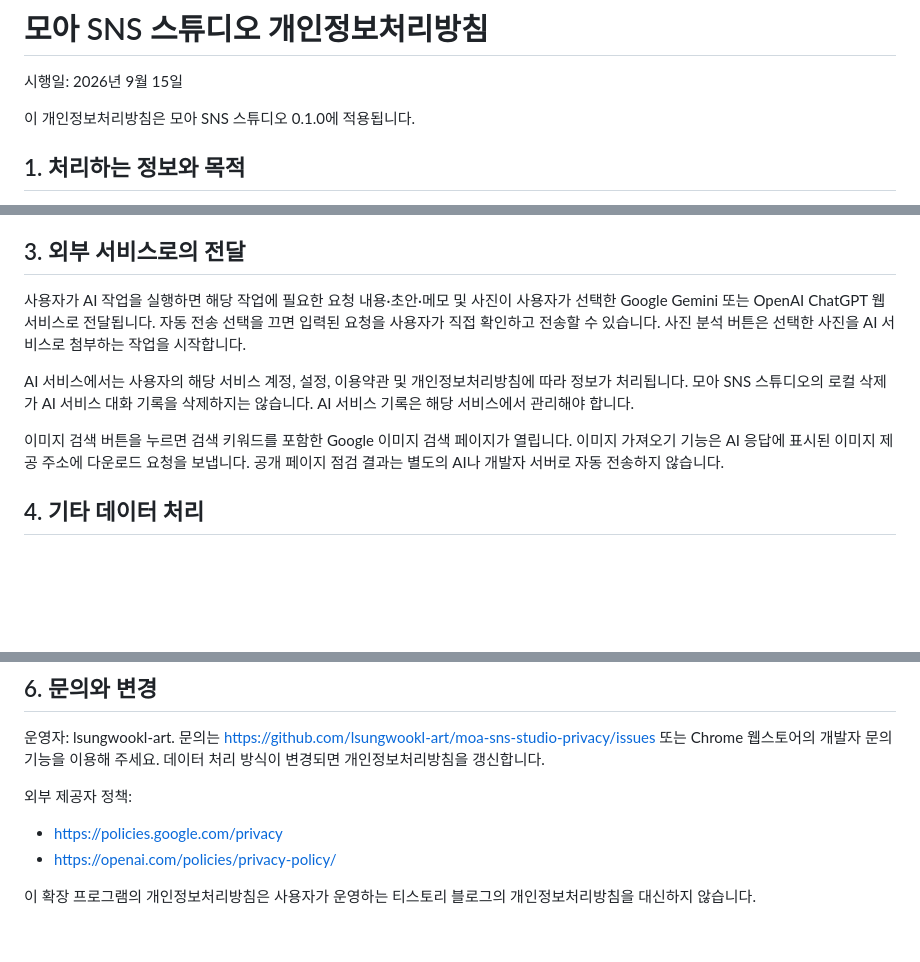
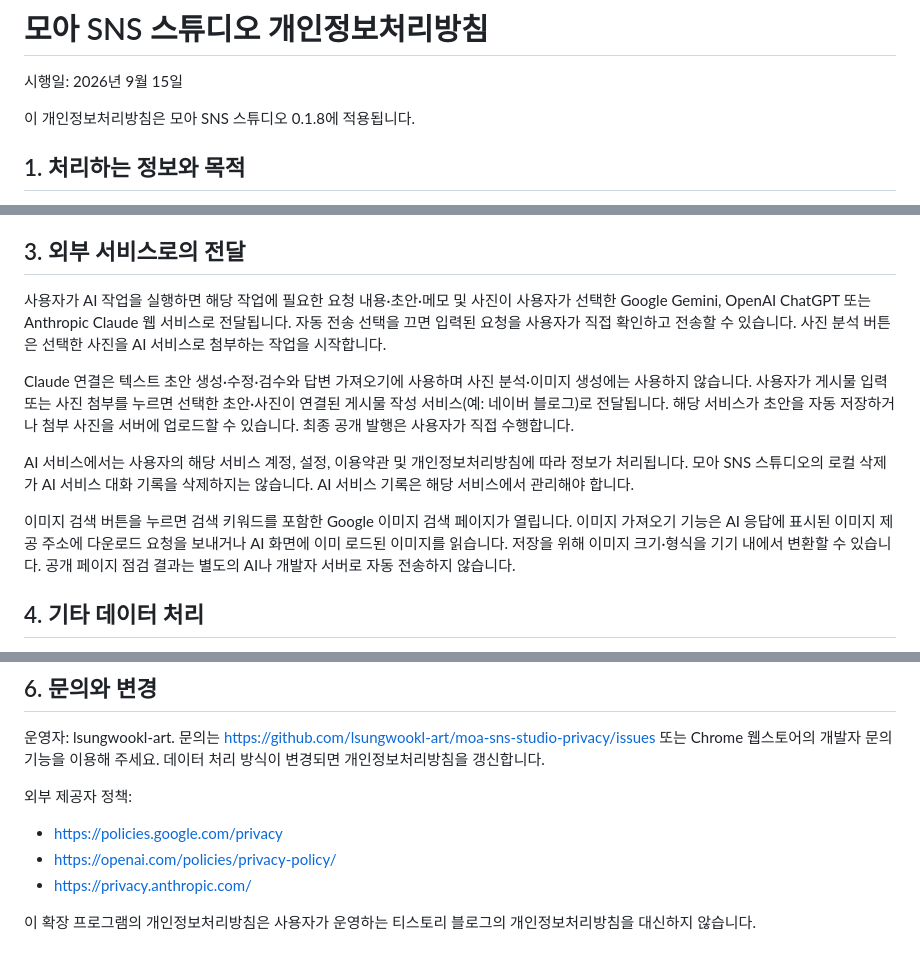
Before and after one commit to lsungwookl-art/moa-sns-studio-privacy, a Markdown page: README.md, 3 parts joined by grey strips. Drawn GitHub-style; blank space fills up the shorter version.

Commit message:
Update policy for Claude and image transfers in 0.1.8

```diff
--- a/README.md
+++ b/README.md
@@ -2,7 +2,7 @@
 
 시행일: 2026년 9월 15일
 
-이 개인정보처리방침은 모아 SNS 스튜디오 0.1.0에 적용됩니다.
+이 개인정보처리방침은 모아 SNS 스튜디오 0.1.8에 적용됩니다.
 
 ## 1. 처리하는 정보와 목적
 
@@ -16,11 +16,13 @@
 
 ## 3. 외부 서비스로의 전달
 
-사용자가 AI 작업을 실행하면 해당 작업에 필요한 요청 내용·초안·메모 및 사진이 사용자가 선택한 Google Gemini 또는 OpenAI ChatGPT 웹 서비스로 전달됩니다. 자동 전송 선택을 끄면 입력된 요청을 사용자가 직접 확인하고 전송할 수 있습니다. 사진 분석 버튼은 선택한 사진을 AI 서비스로 첨부하는 작업을 시작합니다.
+사용자가 AI 작업을 실행하면 해당 작업에 필요한 요청 내용·초안·메모 및 사진이 사용자가 선택한 Google Gemini, OpenAI ChatGPT 또는 Anthropic Claude 웹 서비스로 전달됩니다. 자동 전송 선택을 끄면 입력된 요청을 사용자가 직접 확인하고 전송할 수 있습니다. 사진 분석 버튼은 선택한 사진을 AI 서비스로 첨부하는 작업을 시작합니다.
+
+Claude 연결은 텍스트 초안 생성·수정·검수와 답변 가져오기에 사용하며 사진 분석·이미지 생성에는 사용하지 않습니다. 사용자가 게시물 입력 또는 사진 첨부를 누르면 선택한 초안·사진이 연결된 게시물 작성 서비스(예: 네이버 블로그)로 전달됩니다. 해당 서비스가 초안을 자동 저장하거나 첨부 사진을 서버에 업로드할 수 있습니다. 최종 공개 발행은 사용자가 직접 수행합니다.
 
 AI 서비스에서는 사용자의 해당 서비스 계정, 설정, 이용약관 및 개인정보처리방침에 따라 정보가 처리됩니다. 모아 SNS 스튜디오의 로컬 삭제가 AI 서비스 대화 기록을 삭제하지는 않습니다. AI 서비스 기록은 해당 서비스에서 관리해야 합니다.
 
-이미지 검색 버튼을 누르면 검색 키워드를 포함한 Google 이미지 검색 페이지가 열립니다. 이미지 가져오기 기능은 AI 응답에 표시된 이미지 제공 주소에 다운로드 요청을 보냅니다. 공개 페이지 점검 결과는 별도의 AI나 개발자 서버로 자동 전송하지 않습니다.
+이미지 검색 버튼을 누르면 검색 키워드를 포함한 Google 이미지 검색 페이지가 열립니다. 이미지 가져오기 기능은 AI 응답에 표시된 이미지 제공 주소에 다운로드 요청을 보내거나 AI 화면에 이미 로드된 이미지를 읽습니다. 저장을 위해 이미지 크기·형식을 기기 내에서 변환할 수 있습니다. 공개 페이지 점검 결과는 별도의 AI나 개발자 서버로 자동 전송하지 않습니다.
 
 ## 4. 기타 데이터 처리
 
@@ -38,5 +40,6 @@ AI 서비스에서는 사용자의 해당 서비스 계정, 설정, 이용약관
 
 - https://policies.google.com/privacy
 - https://openai.com/policies/privacy-policy/
+- https://privacy.anthropic.com/
 
 이 확장 프로그램의 개인정보처리방침은 사용자가 운영하는 티스토리 블로그의 개인정보처리방침을 대신하지 않습니다.
```
